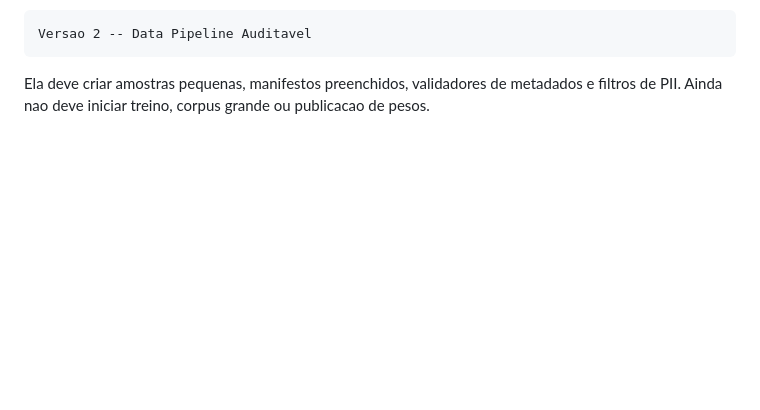
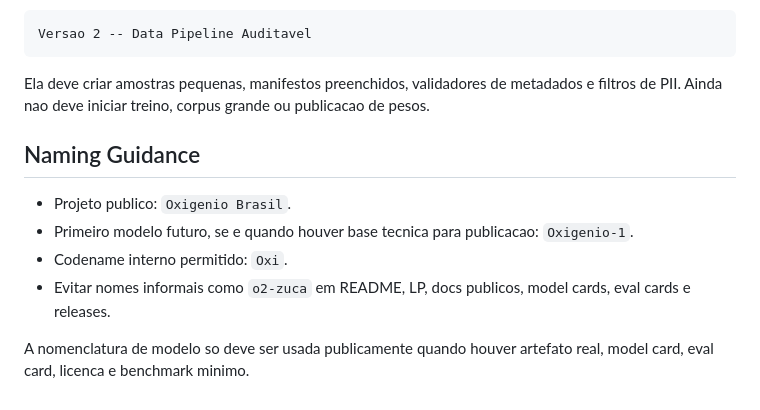
Before and after one commit to duhenri9/llm-oxigenio-brasil, a Markdown page: HANDOFF.md, the part around the change. Drawn GitHub-style; blank space fills up the shorter version.

```diff
--- a/HANDOFF.md
+++ b/HANDOFF.md
@@ -397,3 +397,14 @@ Versao 2 -- Data Pipeline Auditavel
 
 Ela deve criar amostras pequenas, manifestos preenchidos, validadores de metadados e
 filtros de PII. Ainda nao deve iniciar treino, corpus grande ou publicacao de pesos.
+
+## Naming Guidance
+
+- Projeto publico: `Oxigenio Brasil`.
+- Primeiro modelo futuro, se e quando houver base tecnica para publicacao: `Oxigenio-1`.
+- Codename interno permitido: `Oxi`.
+- Evitar nomes informais como `o2-zuca` em README, LP, docs publicos, model cards,
+  eval cards e releases.
+
+A nomenclatura de modelo so deve ser usada publicamente quando houver artefato real,
+model card, eval card, licenca e benchmark minimo.
```
Also changed, not shown: README.md (+6 -0 lines).
